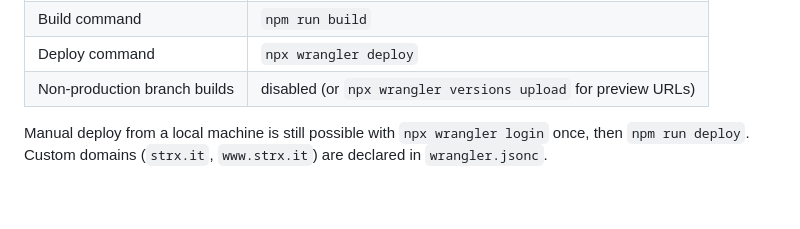
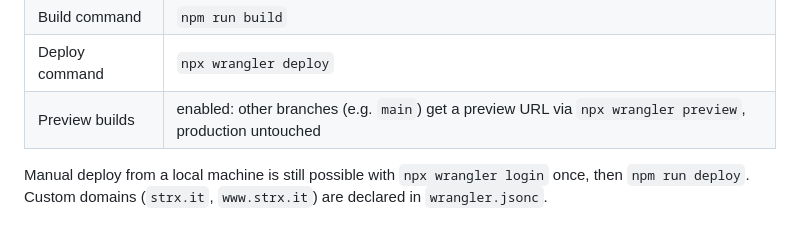
Before and after one commit to straps/strx.it, a Markdown page: README.md, the part around the change. Drawn GitHub-style; blank space fills up the shorter version.

Commit message:
strx.it, Deploy docs, document Workers Builds connection with deploy as production branch and preview builds for other branches

```diff
--- a/README.md
+++ b/README.md
@@ -86,7 +86,7 @@ Workers Builds settings (Cloudflare dashboard → Workers & Pages → `strx-it`
 | Production branch | `deploy` |
 | Build command | `npm run build` |
 | Deploy command | `npx wrangler deploy` |
-| Non-production branch builds | disabled (or `npx wrangler versions upload` for preview URLs) |
+| Preview builds | enabled: other branches (e.g. `main`) get a preview URL via `npx wrangler preview`, production untouched |
 
 Manual deploy from a local machine is still possible with `npx wrangler login` once, then `npm run deploy`.
 Custom domains (`strx.it`, `www.strx.it`) are declared in `wrangler.jsonc`.
```
Also changed, not shown: CLAUDE.md (+1 -1 lines).
